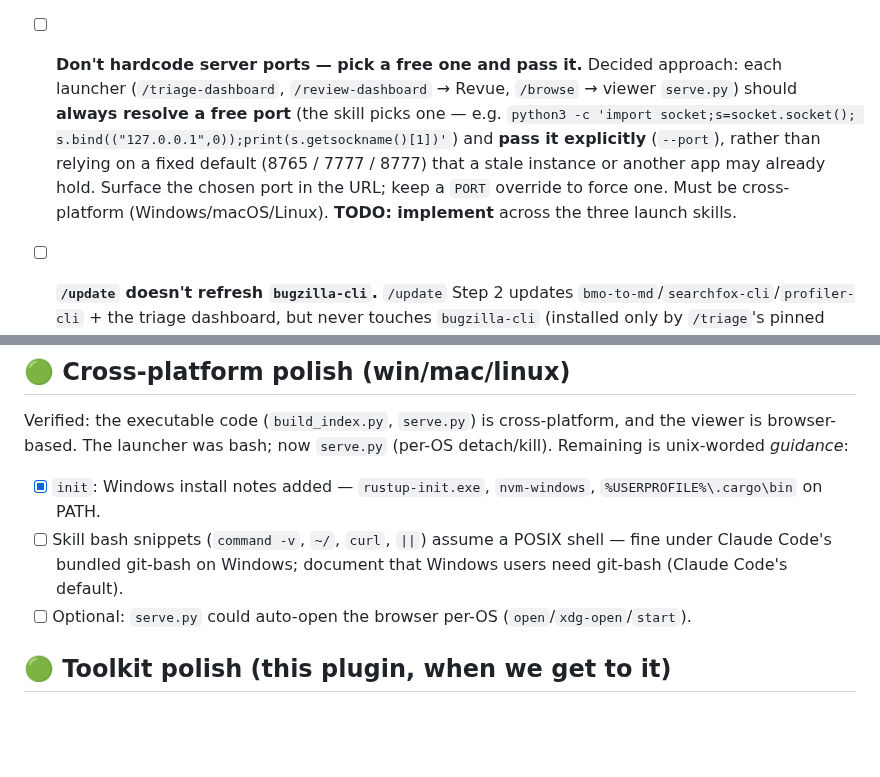
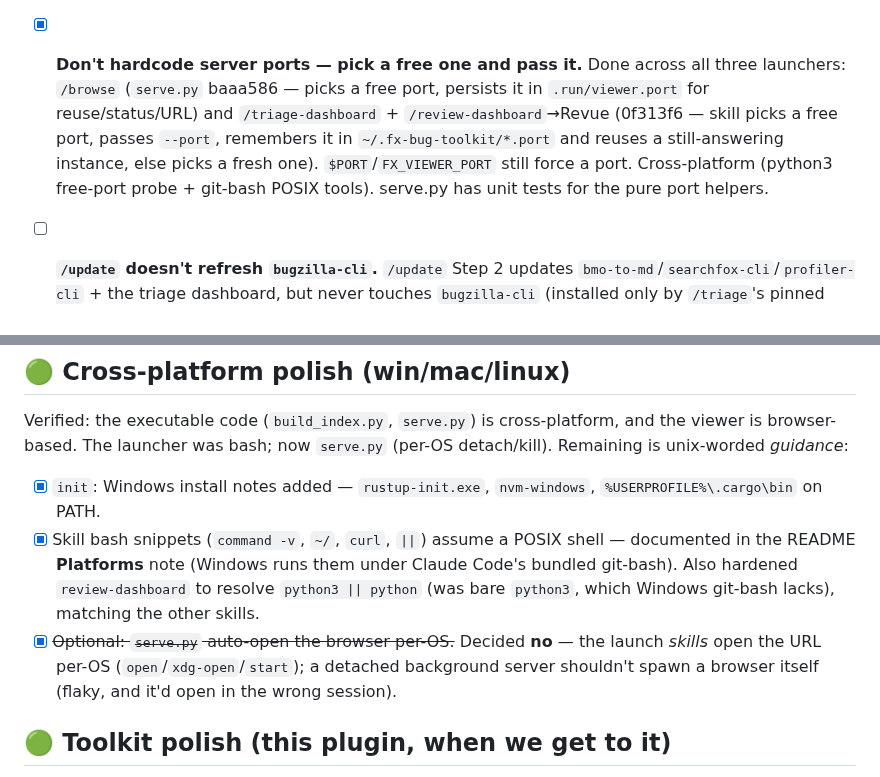
Before and after one commit to alastor0325/fx-bug-toolkit, a Markdown page: docs/TODO.md, 2 parts joined by grey strips. Rendered like a GitHub page; blank space fills up the shorter version.

Commit message:
polish(cross-platform): portable python in review-dashboard + Platforms note
review-dashboard resolved python via $(command -v python3 || command -v python)
for both the remembered-default read and the free-port probe (bare python3 fails
on Windows git-bash, where the other skills already use the portable form). Add a
README Platforms note (macOS/Linux/Windows; Windows runs skills under Claude
Code's git-bash). Mark the ports + cross-platform TODO items done; serve.py
browser-auto-open decided no (skills open per-OS). No bump (held).

```diff
--- a/docs/TODO.md
+++ b/docs/TODO.md
@@ -54,16 +54,14 @@ or strip.
       **Follow-up when bumping:** tag the dashboard `vX.Y.Z` and bump its `REQUIRED`
       pin in `skills/triage-dashboard/SKILL.md` + `skills/update/SKILL.md`.
 
-- [ ] **Don't hardcode server ports — pick a free one and pass it.** Decided
-      approach: each launcher (`/triage-dashboard`, `/review-dashboard` → Revue,
-      `/browse` → viewer `serve.py`) should **always resolve a free port** (the
-      skill picks one — e.g. `python3 -c 'import socket;s=socket.socket();
-      s.bind(("127.0.0.1",0));print(s.getsockname()[1])'`) and **pass it
-      explicitly** (`--port`), rather than relying on a fixed default
-      (8765 / 7777 / 8777) that a stale instance or another app may already hold.
-      Surface the chosen port in the URL; keep a `PORT` override to force one.
-      Must be cross-platform (Windows/macOS/Linux). **TODO: implement** across the
-      three launch skills.
+- [x] **Don't hardcode server ports — pick a free one and pass it.** Done across
+      all three launchers: `/browse` (`serve.py` baaa586 — picks a free port,
+      persists it in `.run/viewer.port` for reuse/status/URL) and
+      `/triage-dashboard` + `/review-dashboard`→Revue (0f313f6 — skill picks a free
+      port, passes `--port`, remembers it in `~/.fx-bug-toolkit/*.port` and reuses
+      a still-answering instance, else picks a fresh one). `$PORT`/`FX_VIEWER_PORT`
+      still force a port. Cross-platform (python3 free-port probe + git-bash POSIX
+      tools). serve.py has unit tests for the pure port helpers.
 
 - [ ] **`/update` doesn't refresh `bugzilla-cli`.** `/update` Step 2 updates
       `bmo-to-md`/`searchfox-cli`/`profiler-cli` + the triage dashboard, but never
@@ -92,11 +90,15 @@ and the viewer is browser-based. The launcher was bash; now `serve.py`
 (per-OS detach/kill). Remaining is unix-worded *guidance*:
 - [x] `init`: Windows install notes added — `rustup-init.exe`, `nvm-windows`,
       `%USERPROFILE%\.cargo\bin` on PATH.
-- [ ] Skill bash snippets (`command -v`, `~/`, `curl`, `||`) assume a POSIX
-      shell — fine under Claude Code's bundled git-bash on Windows; document that
-      Windows users need git-bash (Claude Code's default).
-- [ ] Optional: `serve.py` could auto-open the browser per-OS
-      (`open`/`xdg-open`/`start`).
+- [x] Skill bash snippets (`command -v`, `~/`, `curl`, `||`) assume a POSIX
+      shell — documented in the README **Platforms** note (Windows runs them under
+      Claude Code's bundled git-bash). Also hardened `review-dashboard` to resolve
+      `python3 || python` (was bare `python3`, which Windows git-bash lacks),
+      matching the other skills.
+- [x] ~~Optional: `serve.py` auto-open the browser per-OS.~~ Decided **no** — the
+      launch *skills* open the URL per-OS (`open`/`xdg-open`/`start`); a detached
+      background server shouldn't spawn a browser itself (flaky, and it'd open in
+      the wrong session).
 
 ## 🟢 Toolkit polish (this plugin, when we get to it)
 
```
Also changed, not shown: README.md (+5 -0 lines), skills/review-dashboard/SKILL.md (+4 -2 lines).
